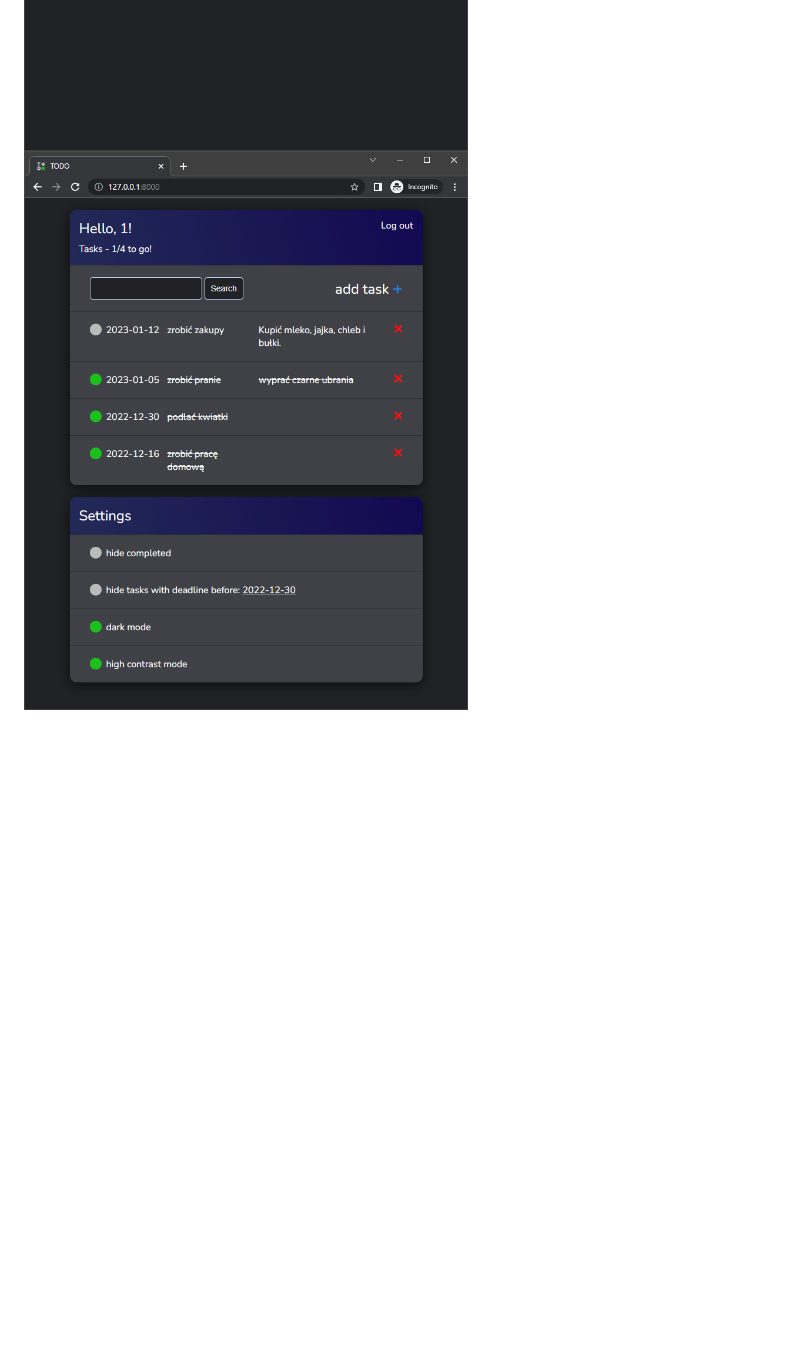
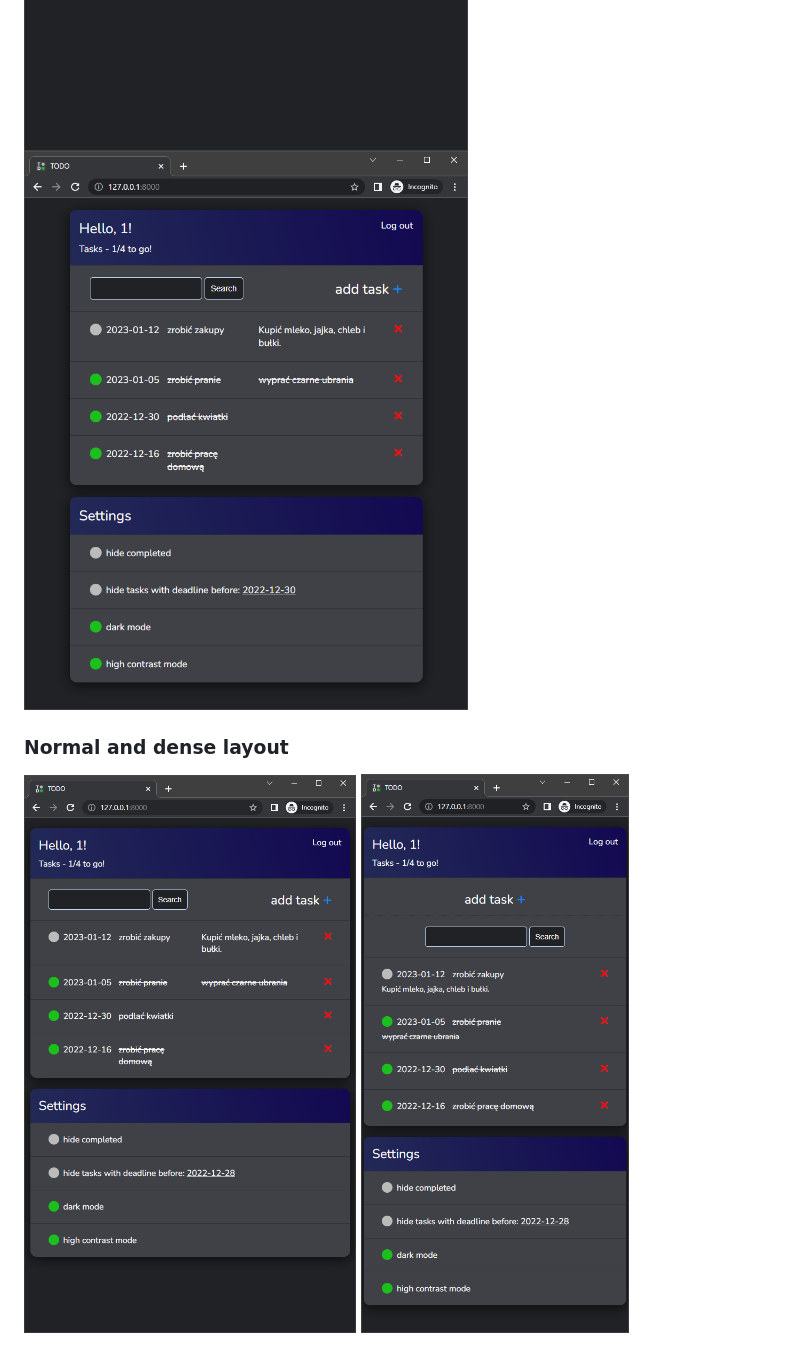
Before and after one commit to FilipTarajko/todo_list_django, a Markdown page: readme.md, the part around the change printed below. GitHub-like rendering; pictures changed too: screenshots/dense_layout.png (added), screenshots/normal_layout.png (added); blank space fills up the shorter version.

Commit message:
add dense layout example to readme, start adding hovertext to screenshots

```diff
--- a/readme.md
+++ b/readme.md
@@ -115,4 +115,9 @@ python manage.py migrate
 ![before updating](screenshots/task_deletion2.png)
 ![updating form - initial](screenshots/update_task.png)
 ![updating form - with changes](screenshots/update_task_2.png)
-![result of updating](screenshots/update_task_3.png)
+![result of updating](screenshots/update_task_3.png "result of updating")
+
+### Normal and dense layout
+
+![Normal layout](screenshots/normal_layout.png "Normal layout")
+![Dense layout](screenshots/dense_layout.png "Dense layout")
```
Also changed, not shown: other parts of readme.md (+15 -15 lines).
